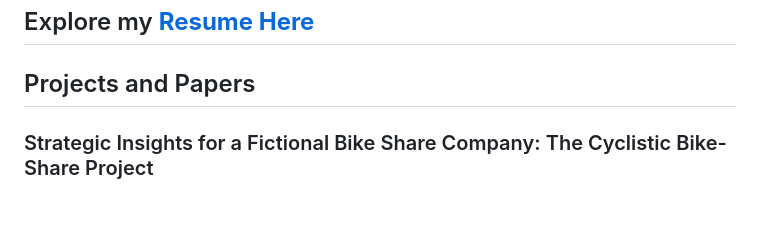
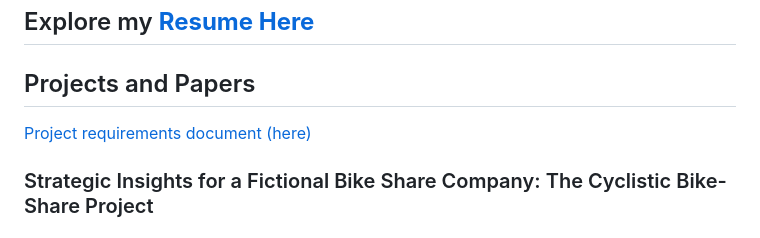
Before and after one commit to franeze/my_portfolio, a Markdown page: README.md, the part around the change. Rendered like a GitHub page; blank space fills up the shorter version.

```diff
--- a/README.md
+++ b/README.md
@@ -9,7 +9,7 @@
 
 
 ## Projects and Papers
-
+[Project requirements document (here)](Cyclistic_Bike_share_Project_requirements.pdf)
 ### Strategic Insights for a Fictional Bike Share Company: The Cyclistic Bike-Share Project
 
 <h4 align="justify">In this fictional scenario, I’ve joined the business intelligence team at Cyclistic, a fictional bike-share company in New York City. My role involves applying BI principles to analyze and enhance Cyclistic’s bike usage. I handled the data cleaning and processing through ETL (Extract, Transform, Load) using SQL, ensuring the datasets on bike trips and customer demographics are accurate and ready for analysis. I created a dashboard to provide insights into bike demand, considering factors like customer type, peak usage times, and weather conditions. </h4>
```
